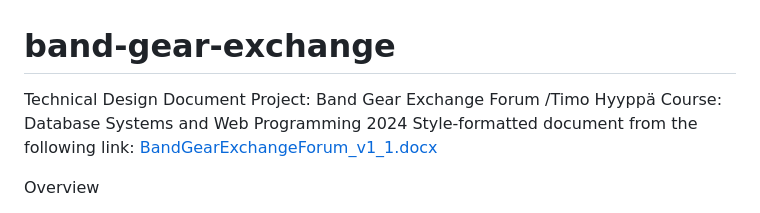
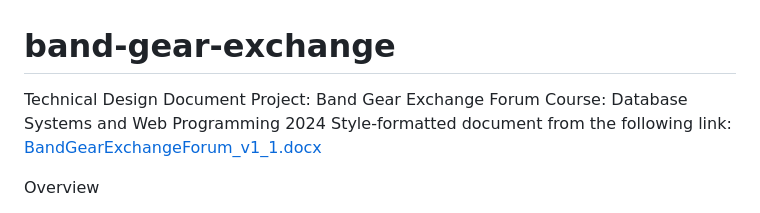
Before and after one commit to tihyyti/band-gear-exchange, a Markdown page: README.md, the part around the change. Drawn GitHub-style.

```diff
--- a/README.md
+++ b/README.md
@@ -1,6 +1,6 @@
 # band-gear-exchange
 Technical Design Document
-Project: Band Gear Exchange Forum /Timo Hyyppä
+Project: Band Gear Exchange Forum
 Course: Database Systems and Web Programming 2024
 Style-formatted document from the following link:
 [BandGearExchangeForum_v1_1.docx](https://github.com/user-attachments/files/16325932/BandGearExchangeForum_v1_1.docx)
```
